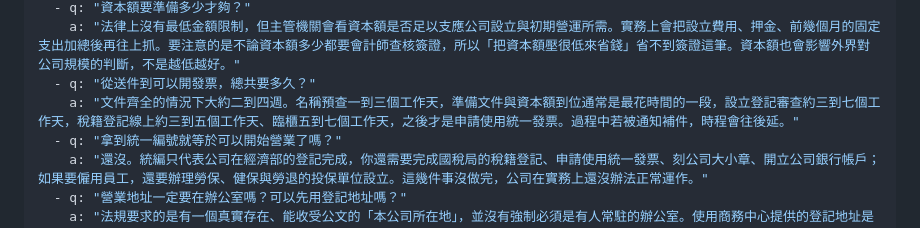
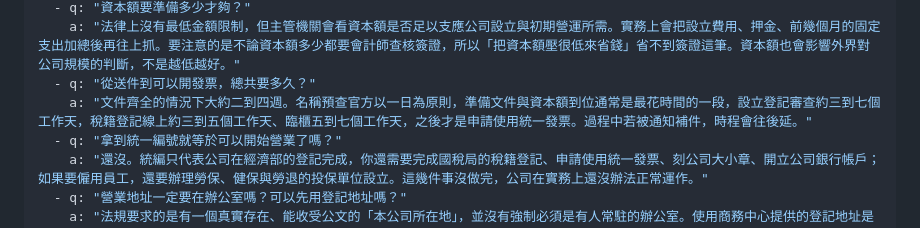
Before and after one commit to b1987617-hub/unique-nasturtium-6530f6, a Markdown page: blog/company-registration-process.md, the part around the change. Drawn GitHub-style.

Commit message:
第二篇 FAQ 的名稱預查時程改為官方「1 日為原則」
Co-Authored-By: Claude Opus 5 <noreply@anthropic.com>

```diff
--- a/blog/company-registration-process.md
+++ b/blog/company-registration-process.md
@@ -20,7 +20,7 @@ faq:
   - q: "資本額要準備多少才夠？"
     a: "法律上沒有最低金額限制，但主管機關會看資本額是否足以支應公司設立與初期營運所需。實務上會把設立費用、押金、前幾個月的固定支出加總後再往上抓。要注意的是不論資本額多少都要會計師查核簽證，所以「把資本額壓很低來省錢」省不到簽證這筆。資本額也會影響外界對公司規模的判斷，不是越低越好。"
   - q: "從送件到可以開發票，總共要多久？"
-    a: "文件齊全的情況下大約二到四週。名稱預查一到三個工作天，準備文件與資本額到位通常是最花時間的一段，設立登記審查約三到七個工作天，稅籍登記線上約三到五個工作天、臨櫃五到七個工作天，之後才是申請使用統一發票。過程中若被通知補件，時程會往後延。"
+    a: "文件齊全的情況下大約二到四週。名稱預查官方以一日為原則，準備文件與資本額到位通常是最花時間的一段，設立登記審查約三到七個工作天，稅籍登記線上約三到五個工作天、臨櫃五到七個工作天，之後才是申請使用統一發票。過程中若被通知補件，時程會往後延。"
   - q: "拿到統一編號就等於可以開始營業了嗎？"
     a: "還沒。統編只代表公司在經濟部的登記完成，你還需要完成國稅局的稅籍登記、申請使用統一發票、刻公司大小章、開立公司銀行帳戶；如果要僱用員工，還要辦理勞保、健保與勞退的投保單位設立。這幾件事沒做完，公司在實務上還沒辦法正常運作。"
   - q: "營業地址一定要在辦公室嗎？可以先用登記地址嗎？"
```
